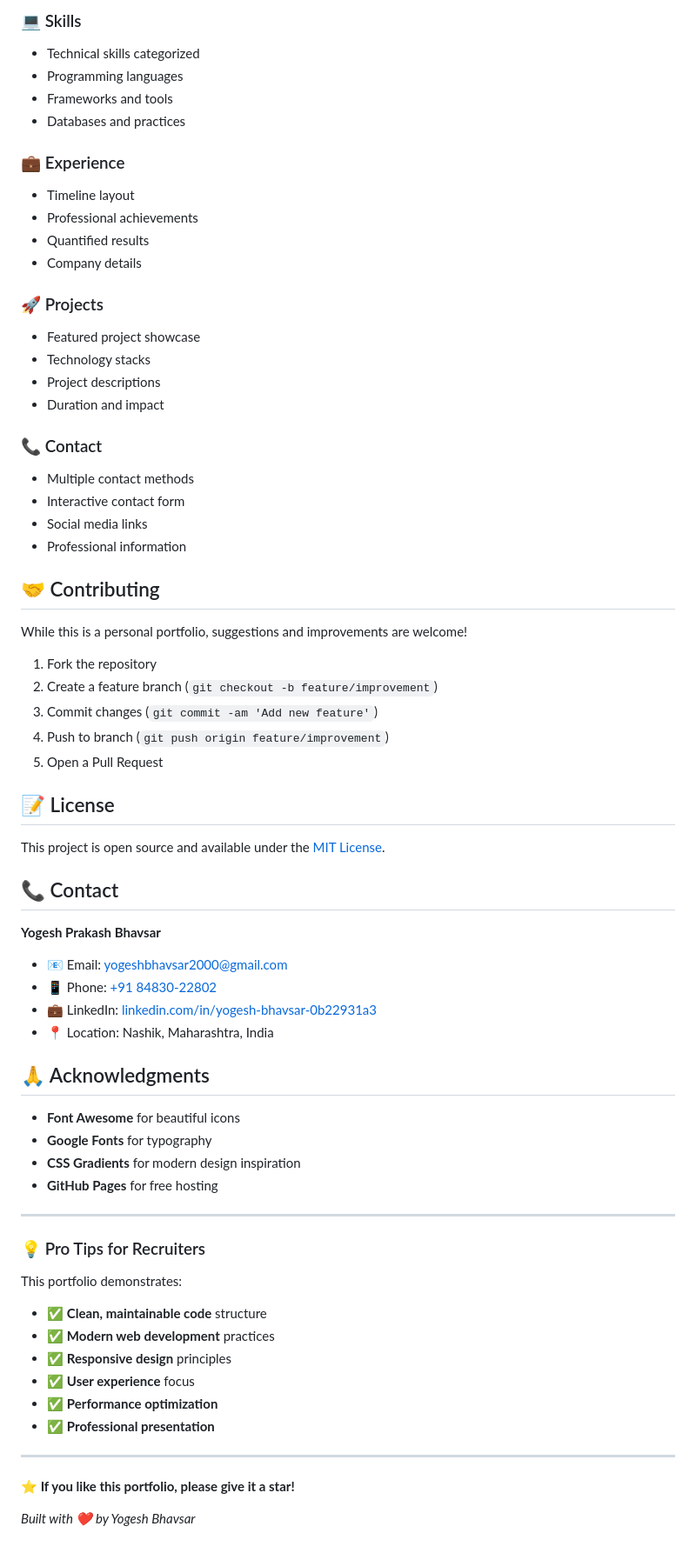
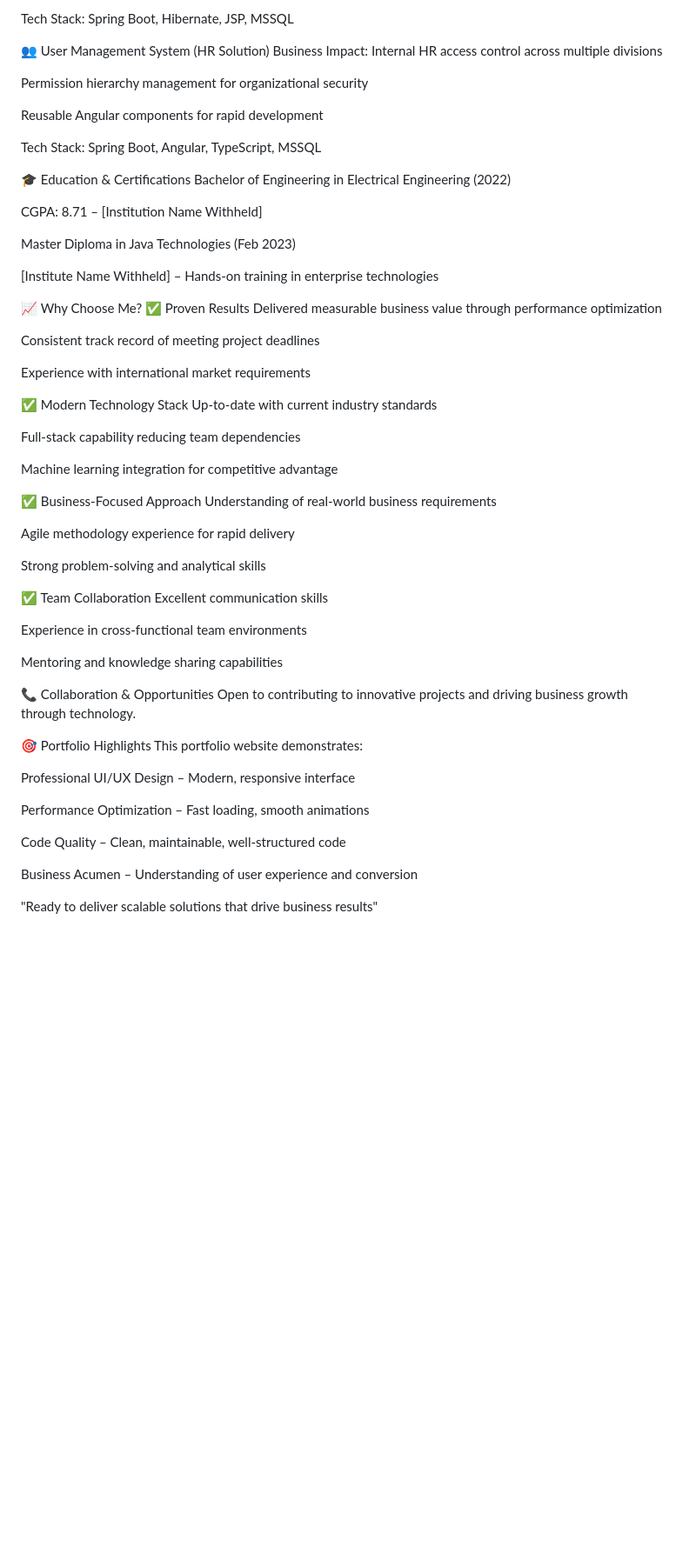
Before and after one commit to Byogesh028/yogesh-bhavsar-portfolio, a Markdown page: README.md, the part around the change printed below. Shown: that part at 87% size. Drawn GitHub-style; blank space fills up the shorter version.

```diff
--- a/README.md
+++ b/README.md
@@ -148,71 +78,65 @@ portfolio/
 
-### 💻 Skills
-- Technical skills categorized
-- Programming languages
-- Frameworks and tools
-- Databases and practices
+Tech Stack: Spring Boot, Hibernate, JSP, MSSQL
 
-### 💼 Experience
-- Timeline layout
-- Professional achievements
-- Quantified results
-- Company details
+👥 User Management System (HR Solution)
+Business Impact: Internal HR access control across multiple divisions
 
-### 🚀 Projects
-- Featured project showcase
-- Technology stacks
-- Project descriptions
-- Duration and impact
+Permission hierarchy management for organizational security
 
-### 📞 Contact
-- Multiple contact methods
-- Interactive contact form
-- Social media links
-- Professional information
+Reusable Angular components for rapid development
 
-## 🤝 Contributing
+Tech Stack: Spring Boot, Angular, TypeScript, MSSQL
 
-While this is a personal portfolio, suggestions and improvements are welcome!
+🎓 Education & Certifications
+Bachelor of Engineering in Electrical Engineering (2022)
 
-1. Fork the repository
-2. Create a feature branch (`git checkout -b feature/improvement`)
-3. Commit changes (`git commit -am 'Add new feature'`)
-4. Push to branch (`git push origin feature/improvement`)
-5. Open a Pull Request
+CGPA: 8.71 – [Institution Name Withheld]
 
-## 📝 License
+Master Diploma in Java Technologies (Feb 2023)
 
-This project is open source and available under the [MIT License](LICENSE).
+[Institute Name Withheld] – Hands-on training in enterprise technologies
 
-## 📞 Contact
+📈 Why Choose Me?
+✅ Proven Results
+Delivered measurable business value through performance optimization
 
-**Yogesh Prakash Bhavsar**
-- 📧 Email: [yogeshbhavsar2000@gmail.com](mailto:yogeshbhavsar2000@gmail.com)
-- 📱 Phone: [+91 84830-22802](tel:+918483022802)
-- 💼 LinkedIn: [linkedin.com/in/yogesh-bhavsar-0b22931a3](https://linkedin.com/in/yogesh-bhavsar-0b22931a3)
-- 📍 Location: Nashik, Maharashtra, India
+Consistent track record of meeting project deadlines
 
-## 🙏 Acknowledgments
+Experience with international market requirements
 
-- **Font Awesome** for beautiful icons
-- **Google Fonts** for typography
-- **CSS Gradients** for modern design inspiration
-- **GitHub Pages** for free hosting
+✅ Modern Technology Stack
+Up-to-date with current industry standards
 
----
+Full-stack capability reducing team dependencies
 
-### 💡 Pro Tips for Recruiters
+Machine learning integration for competitive advantage
 
-This portfolio demonstrates:
-- ✅ **Clean, maintainable code** structure
-- ✅ **Modern web development** practices
-- ✅ **Responsive design** principles
-- ✅ **User experience** focus
-- ✅ **Performance optimization**
-- ✅ **Professional presentation**
+✅ Business-Focused Approach
+Understanding of real-world business requirements
 
----
+Agile methodology experience for rapid delivery
 
-**⭐ If you like this portfolio, please give it a star!**
+Strong problem-solving and analytical skills
 
-*Built with ❤️ by Yogesh Bhavsar*
+✅ Team Collaboration
+Excellent communication skills
+
+Experience in cross-functional team environments
+
+Mentoring and knowledge sharing capabilities
+
+📞 Collaboration & Opportunities
+Open to contributing to innovative projects and driving business growth through technology.
+
+🎯 Portfolio Highlights
+This portfolio website demonstrates:
+
+Professional UI/UX Design – Modern, responsive interface
+
+Performance Optimization – Fast loading, smooth animations
+
+Code Quality – Clean, maintainable, well-structured code
+
+Business Acumen – Understanding of user experience and conversion
+
+"Ready to deliver scalable solutions that drive business results"
```
Also changed, not shown: other parts of README.md (+45 -115 lines).
